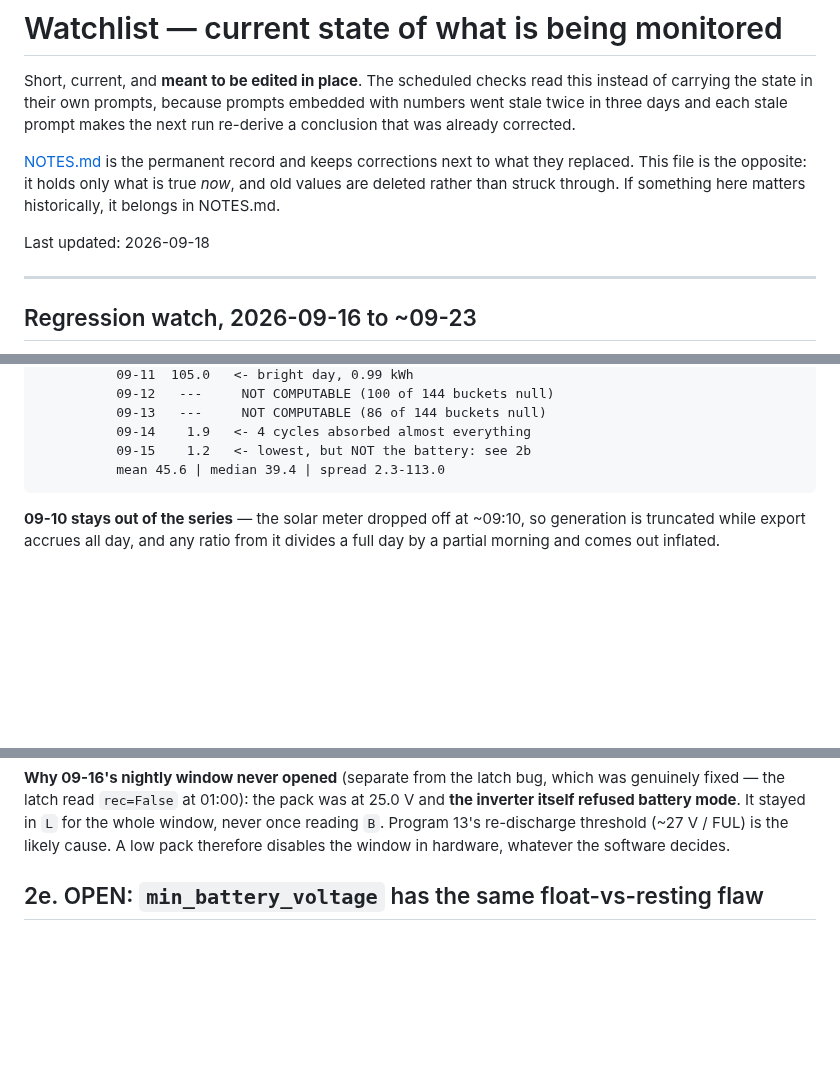
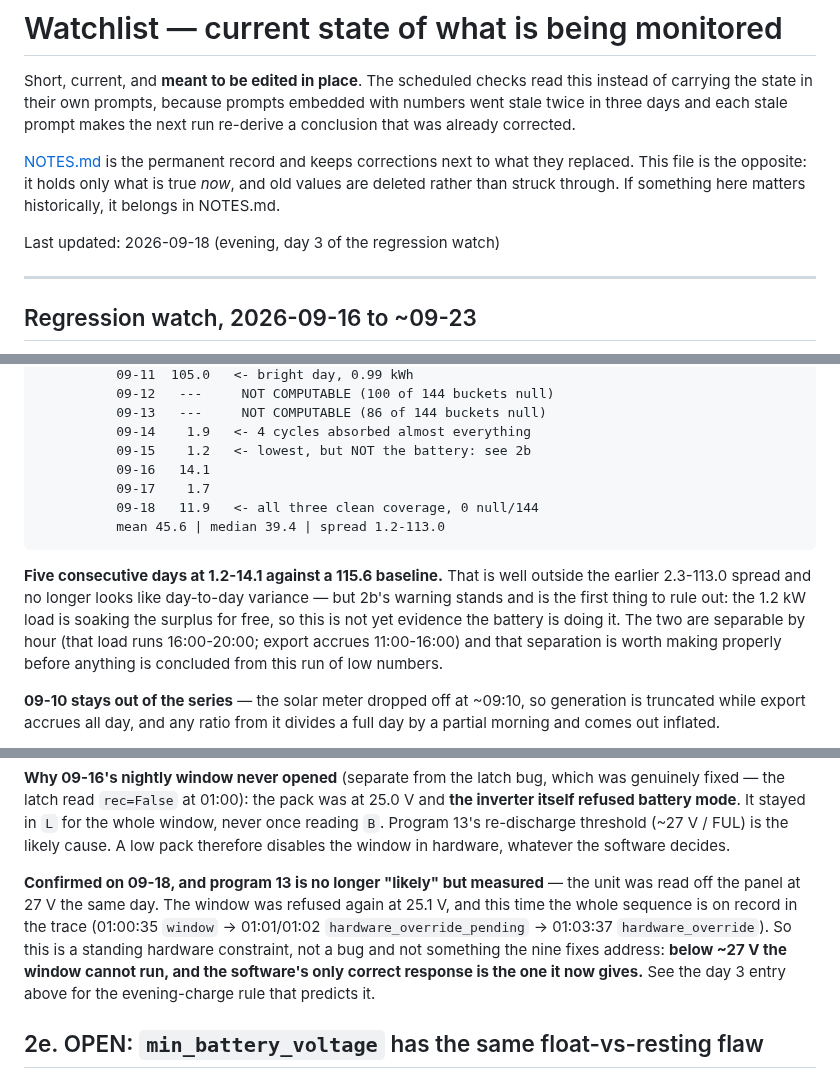
Before and after one commit to citylife4/tecnoware-inverter, a Markdown page: WATCHLIST.md, 3 parts joined by grey strips. Drawn GitHub-style; blank space fills up the shorter version.

```diff
--- a/WATCHLIST.md
+++ b/WATCHLIST.md
@@ -10,7 +10,7 @@ what they replaced. This file is the opposite: it holds only what is true
 *now*, and old values are deleted rather than struck through. If something
 here matters historically, it belongs in NOTES.md.
 
-Last updated: 2026-09-18
+Last updated: 2026-09-18 (evening, day 3 of the regression watch)
 
 ---
 
@@ -129,7 +184,18 @@ trace.
               09-13   ---     NOT COMPUTABLE (86 of 144 buckets null)
               09-14    1.9   <- 4 cycles absorbed almost everything
               09-15    1.2   <- lowest, but NOT the battery: see 2b
-              mean 45.6 | median 39.4 | spread 2.3-113.0
+              09-16   14.1
+              09-17    1.7
+              09-18   11.9   <- all three clean coverage, 0 null/144
+              mean 45.6 | median 39.4 | spread 1.2-113.0
+
+**Five consecutive days at 1.2-14.1 against a 115.6 baseline.** That is well
+outside the earlier 2.3-113.0 spread and no longer looks like day-to-day
+variance — but 2b's warning stands and is the first thing to rule out: the
+1.2 kW load is soaking the surplus for free, so this is not yet evidence the
+battery is doing it. The two are separable by hour (that load runs 16:00-20:00;
+export accrues 11:00-16:00) and that separation is worth making properly before
+anything is concluded from this run of low numbers.
 
 **09-10 stays out of the series** — the solar meter dropped off at ~09:10, so
 generation is truncated while export accrues all day, and any ratio from it
@@ -354,6 +420,15 @@ was at 25.0 V and **the inverter itself refused battery mode**. It stayed in
 `L` for the whole window, never once reading `B`. Program 13's re-discharge
 threshold (~27 V / FUL) is the likely cause. A low pack therefore disables
 the window in hardware, whatever the software decides.
+
+**Confirmed on 09-18, and program 13 is no longer "likely" but measured** —
+the unit was read off the panel at 27 V the same day. The window was refused
+again at 25.1 V, and this time the whole sequence is on record in the trace
+(01:00:35 `window` -> 01:01/01:02 `hardware_override_pending` -> 01:03:37
+`hardware_override`). So this is a standing hardware constraint, not a bug and
+not something the nine fixes address: **below ~27 V the window cannot run, and
+the software's only correct response is the one it now gives.** See the day 3
+entry above for the evening-charge rule that predicts it.
 
 ## 2e. OPEN: `min_battery_voltage` has the same float-vs-resting flaw
 
```
Also changed, not shown: other parts of WATCHLIST.md (+56 -1 lines).
